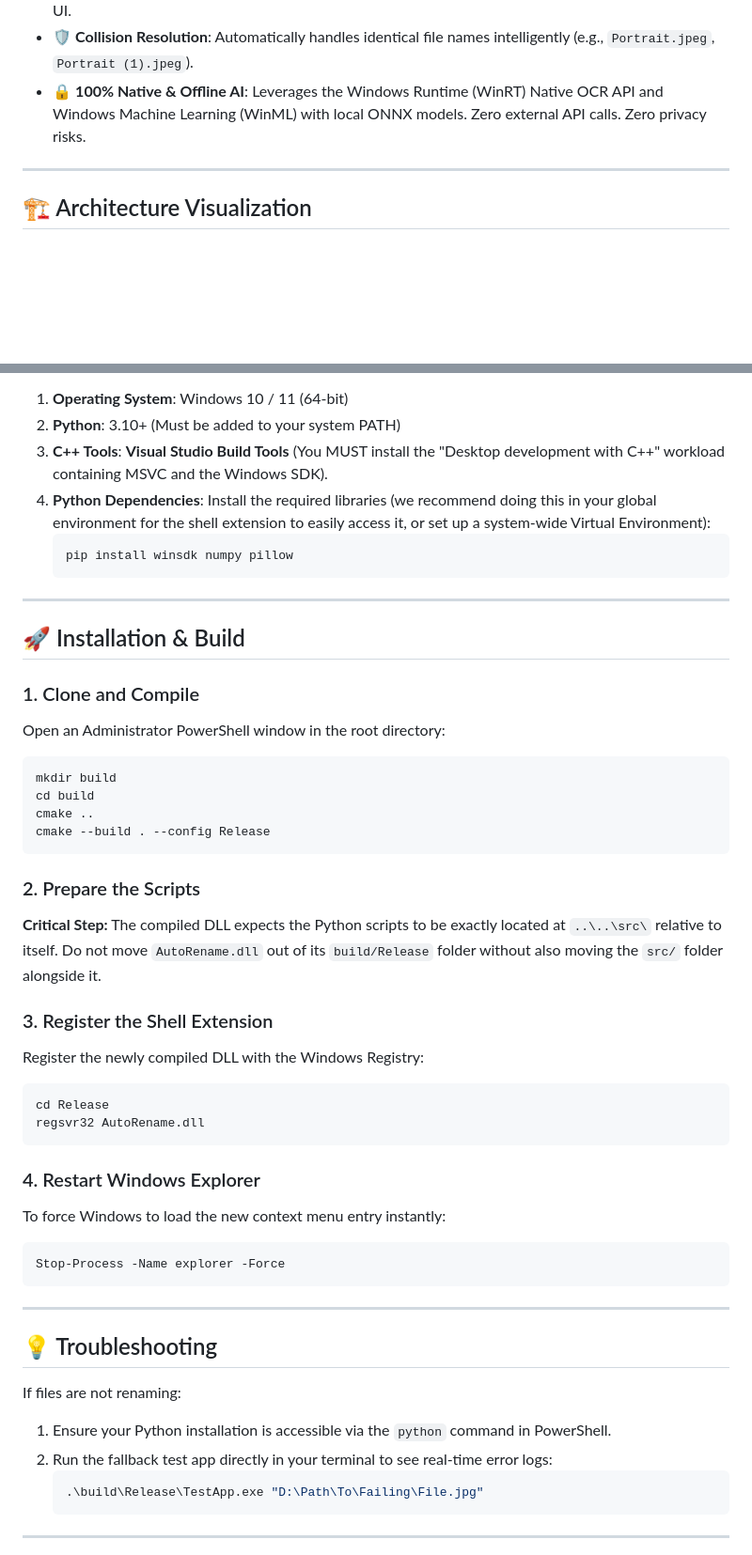
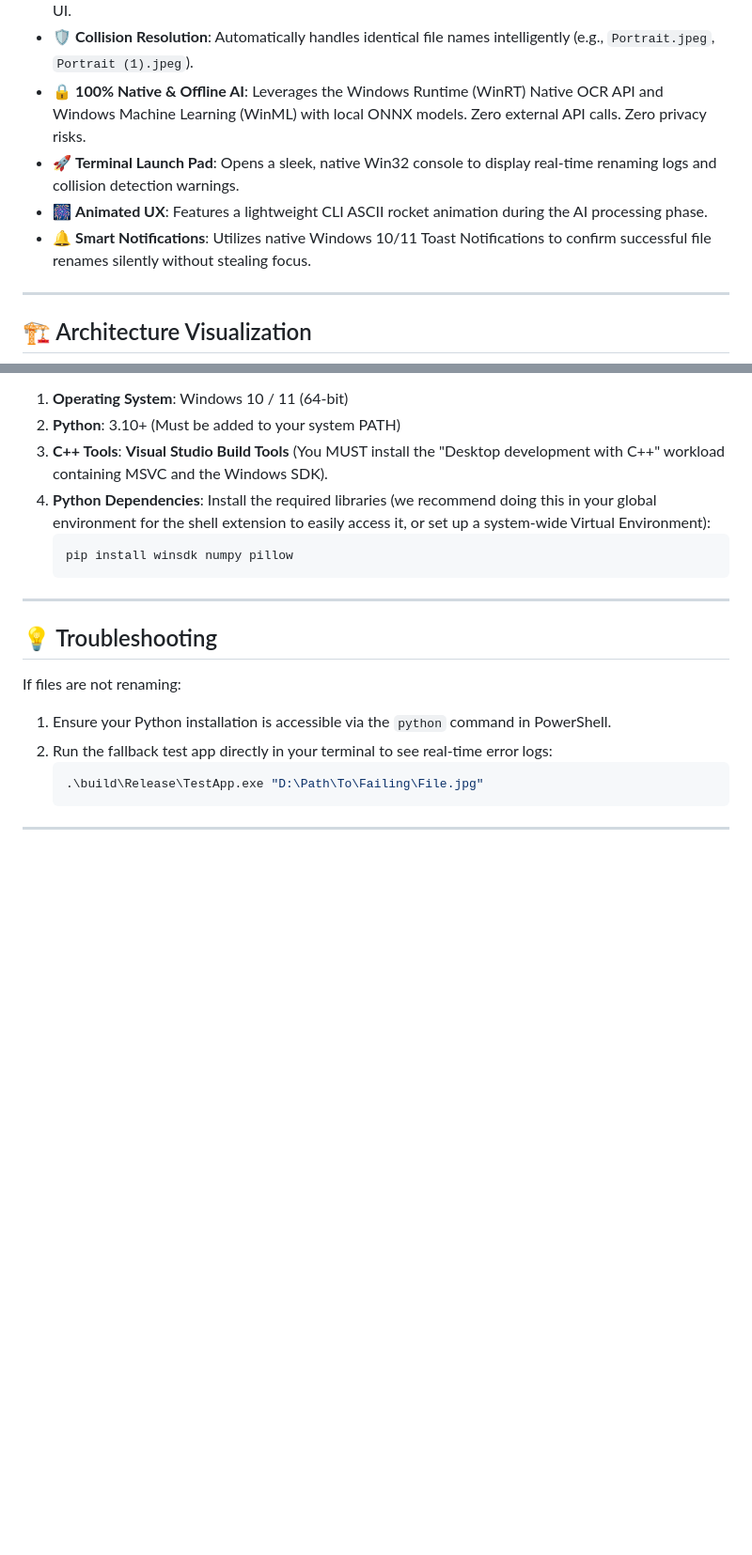
Before and after one commit to vishwajittidke/AutoFileRenameApp, a Markdown page: README.md, 2 parts joined by grey strips. Shown at 94% size. Rendered like a GitHub page; blank space fills up the shorter version.

Commit message:
Add new features to README and remove build instructions per user request

````diff
--- a/README.md
+++ b/README.md
@@ -25,6 +25,9 @@ No more `IMG_1644.jpeg` or `Document_Final_v2.docx`. Select your files, right-cl
 - ⚡ **Zero-Latency Processing**: Instantly spawns a background thread to prevent locking the Windows UI.
 - 🛡️ **Collision Resolution**: Automatically handles identical file names intelligently (e.g., `Portrait.jpeg`, `Portrait (1).jpeg`).
 - 🔒 **100% Native & Offline AI**: Leverages the Windows Runtime (WinRT) Native OCR API and Windows Machine Learning (WinML) with local ONNX models. Zero external API calls. Zero privacy risks.
+- 🚀 **Terminal Launch Pad**: Opens a sleek, native Win32 console to display real-time renaming logs and collision detection warnings.
+- 🎆 **Animated UX**: Features a lightweight CLI ASCII rocket animation during the AI processing phase.
+- 🔔 **Smart Notifications**: Utilizes native Windows 10/11 Toast Notifications to confirm successful file renames silently without stealing focus.
 
 ---
 
@@ -70,34 +73,7 @@ To run this application locally from scratch, ensure you have the following inst
    pip install winsdk numpy pillow
    ```
 
----
 
-## 🚀 Installation & Build
-
-### 1. Clone and Compile
-Open an Administrator PowerShell window in the root directory:
-```powershell
-mkdir build
-cd build
-cmake ..
-cmake --build . --config Release
-```
-
-### 2. Prepare the Scripts
-**Critical Step:** The compiled DLL expects the Python scripts to be exactly located at `..\..\src\` relative to itself. Do not move `AutoRename.dll` out of its `build/Release` folder without also moving the `src/` folder alongside it.
-
-### 3. Register the Shell Extension
-Register the newly compiled DLL with the Windows Registry:
-```powershell
-cd Release
-regsvr32 AutoRename.dll
-```
-
-### 4. Restart Windows Explorer
-To force Windows to load the new context menu entry instantly:
-```powershell
-Stop-Process -Name explorer -Force
-```
 
 ---
 
````
